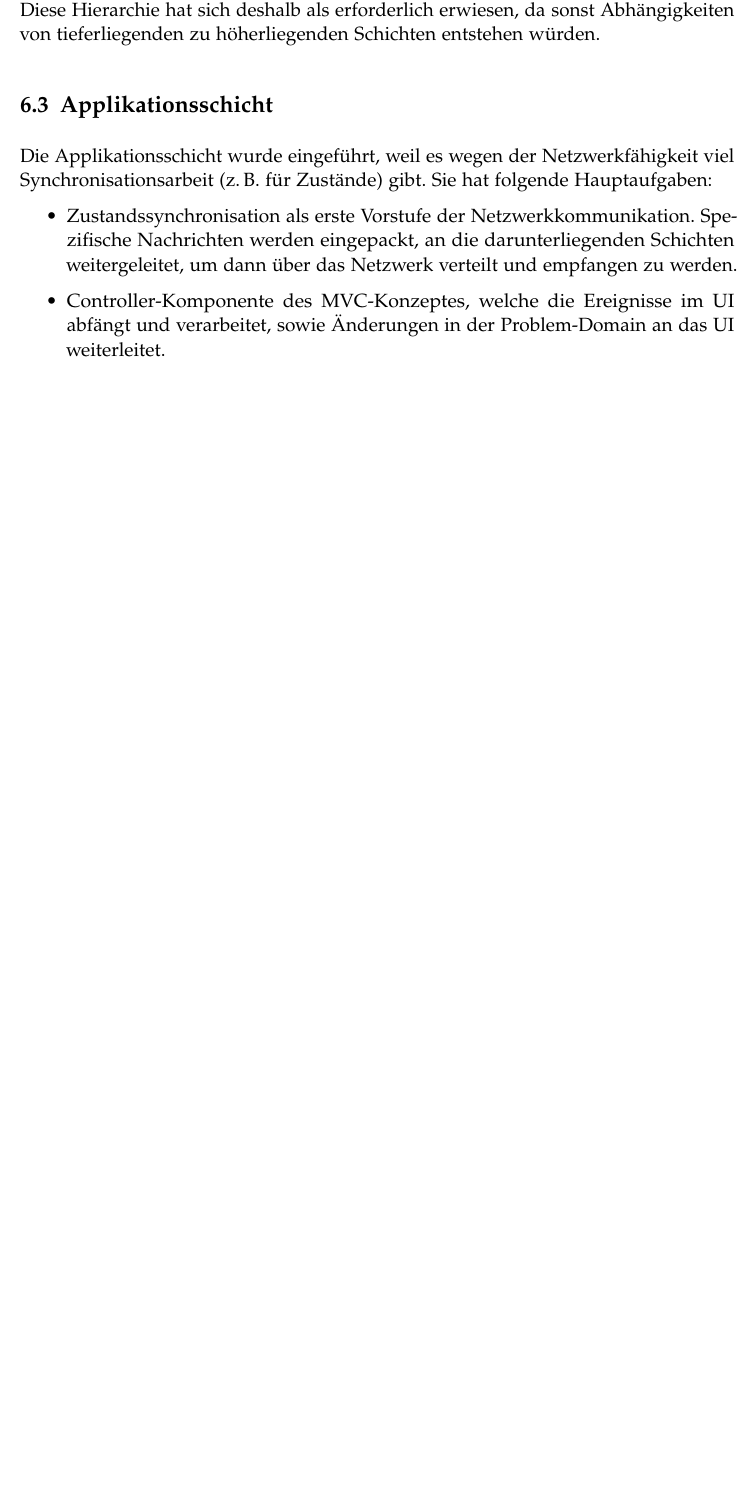
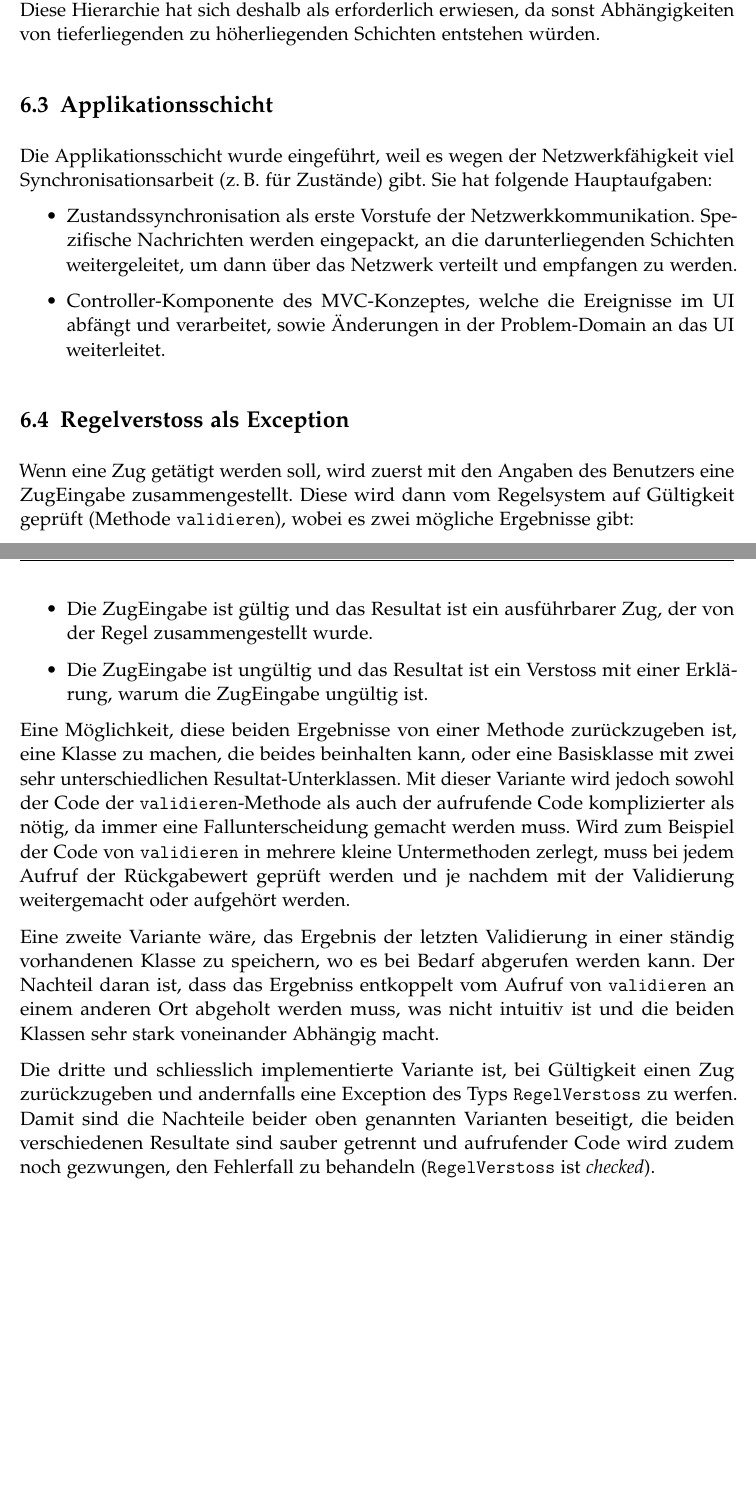
Before and after one commit to retoo/bodesuri, a LaTeX document (doc/design/design.tex): part of page 40 of 42 before the commit and two parts of pages 40 and 41 of 43 after it, the two joined at a grey line, cut so that both start at the same text, the shorter picture padded with empty space. Compiled offline with pdfLaTeX; an older LaTeX class or package is replaced by its successor.

Commit message:
- Designentscheidung "Regelverstoss als Exception" geschrieben.
svn path=/trunk/; revision=1402

```diff
--- a/doc/design/design.tex
+++ b/doc/design/design.tex
@@ -720,6 +720,20 @@ Die Applikationsschicht wurde eingeführt, weil es wegen der Netzwerkfähigkeit
 		\item Controller-Komponente des MVC-Konzeptes, welche die Ereignisse im UI abfängt und verarbeitet, sowie Änderungen in der Problem-Domain an das UI weiterleitet.
 	\end{itemize}
 
+\subsection{Regelverstoss als Exception}
+
+Wenn eine Zug getätigt werden soll, wird zuerst mit den Angaben des Benutzers eine ZugEingabe zusammengestellt. Diese wird dann vom Regelsystem auf Gültigkeit geprüft (Methode \texttt{validieren}), wobei es zwei mögliche Ergebnisse gibt:
+\begin{itemize}
+	\item Die ZugEingabe ist gültig und das Resultat ist ein ausführbarer Zug, der von der Regel zusammengestellt wurde.
+	\item Die ZugEingabe ist ungültig und das Resultat ist ein Verstoss mit einer Erklärung, warum die ZugEingabe ungültig ist.
+\end{itemize}
+
+Eine Möglichkeit, diese beiden Ergebnisse von einer Methode zurückzugeben ist, eine Klasse zu machen, die beides beinhalten kann, oder eine Basisklasse mit zwei sehr unterschiedlichen Resultat-Unterklassen. Mit dieser Variante wird jedoch sowohl der Code der \texttt{validieren}-Methode als auch der aufrufende Code komplizierter als nötig, da immer eine Fallunterscheidung gemacht werden muss. Wird zum Beispiel der Code von \texttt{validieren} in mehrere kleine Untermethoden zerlegt, muss bei jedem Aufruf der Rückgabewert geprüft werden und je nachdem mit der Validierung weitergemacht oder aufgehört werden.
+
+Eine zweite Variante wäre, das Ergebnis der letzten Validierung in einer ständig vorhandenen Klasse zu speichern, wo es bei Bedarf abgerufen werden kann. Der Nachteil daran ist, dass das Ergebniss entkoppelt vom Aufruf von \texttt{validieren} an einem anderen Ort abgeholt werden muss, was nicht intuitiv ist und die beiden Klassen sehr stark voneinander Abhängig macht.
+
+Die dritte und schliesslich implementierte Variante ist, bei Gültigkeit einen Zug zurückzugeben und andernfalls eine Exception des Typs \texttt{RegelVerstoss} zu werfen. Damit sind die Nachteile beider oben genannten Varianten beseitigt, die beiden verschiedenen Resultate sind sauber getrennt und aufrufender Code wird zudem noch gezwungen, den Fehlerfall zu behandeln (\texttt{RegelVerstoss} ist \emph{checked}).
+
 \clearpage
 \section{Eingetretene Risiken}
 \label{eingetretene_risiken}
```
